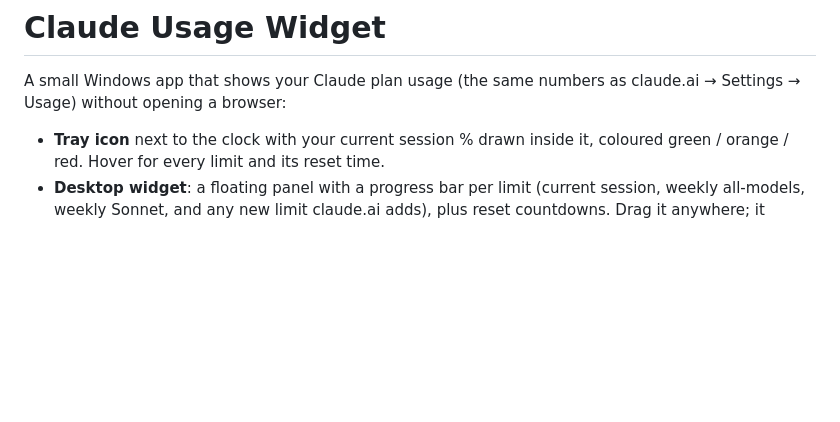
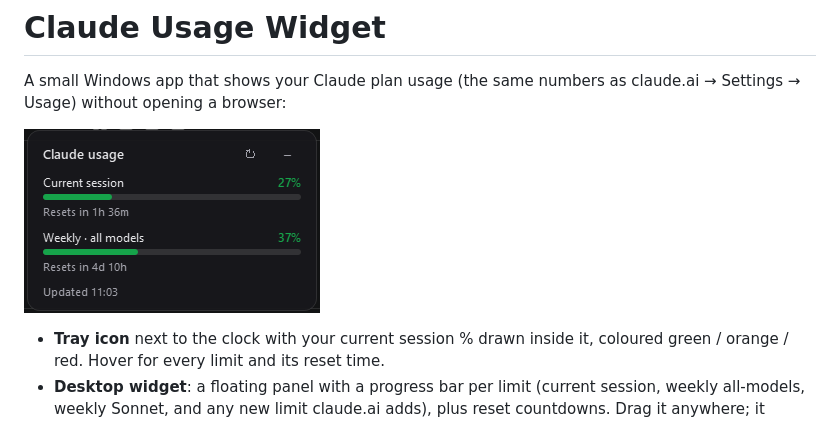
Before and after one commit to MihirHarne/claude-usage-widget, a Markdown page: README.md, the part around the change. Rendered like a GitHub page; pictures changed too: docs/screenshot.png (added); blank space fills up the shorter version.

Commit message:
Add widget screenshot to README

```diff
--- a/README.md
+++ b/README.md
@@ -2,6 +2,8 @@
 
 A small Windows app that shows your Claude plan usage (the same numbers as
 claude.ai → Settings → Usage) without opening a browser:
+
+![The desktop widget showing current session and weekly usage](docs/screenshot.png)
 
 - **Tray icon** next to the clock with your current session % drawn inside it,
   coloured green / orange / red. Hover for every limit and its reset time.
```
